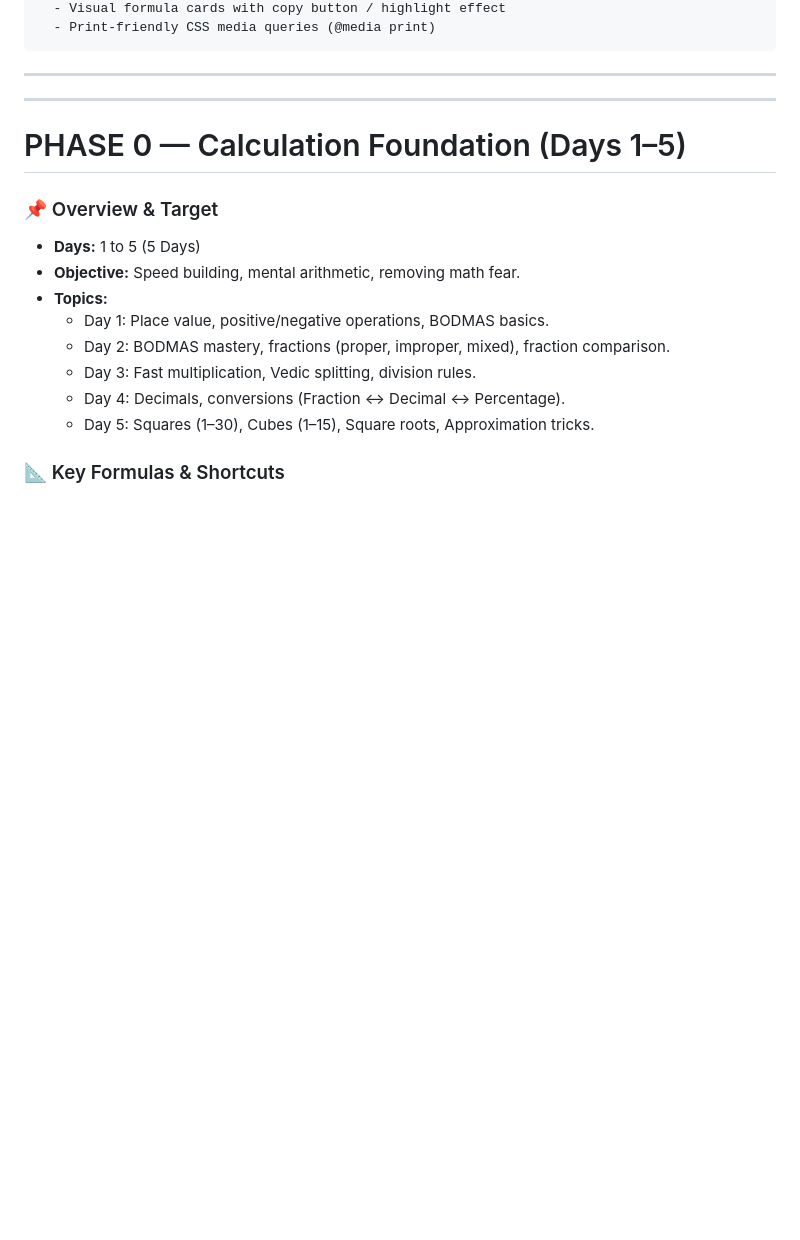
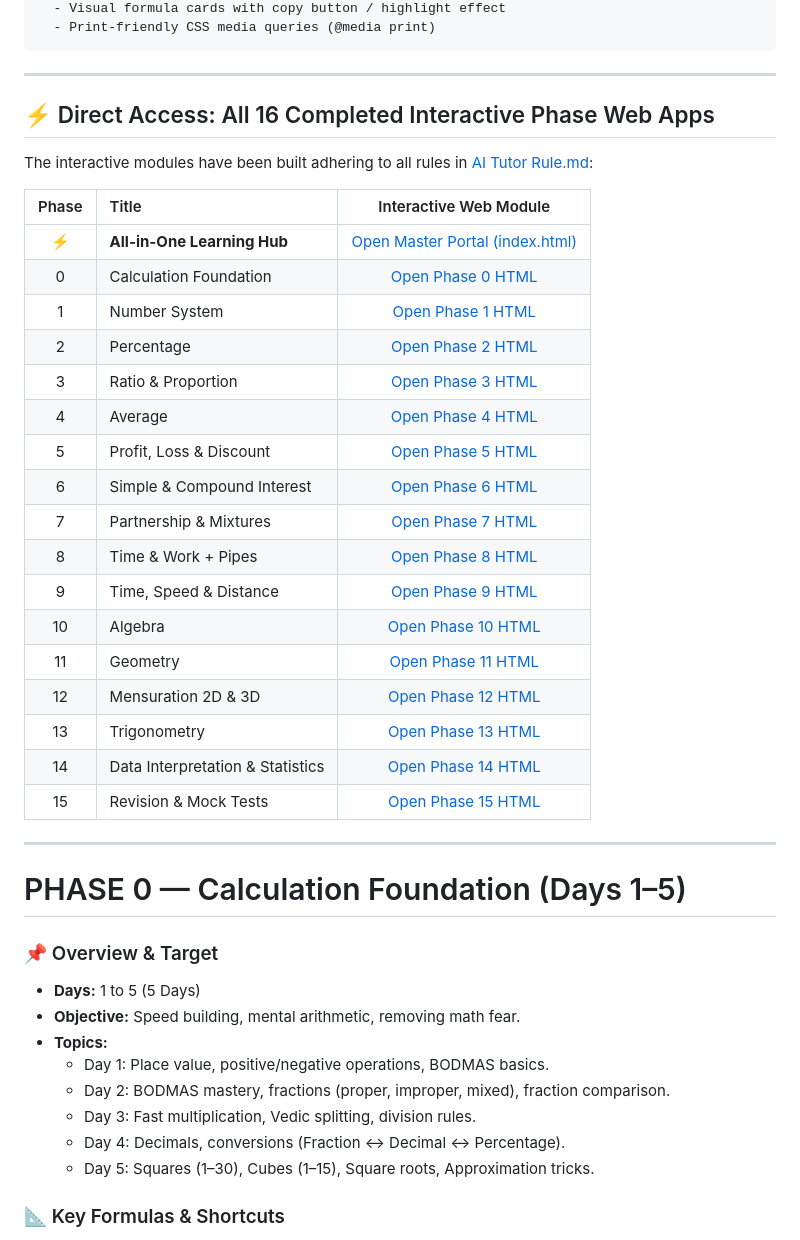
Before and after one commit to Sonu-React-Dev/Maths, a Markdown page: SSC_CGL_AI_Notes_Phasewise.md, the part around the change. GitHub-like rendering; blank space fills up the shorter version.

````diff
--- a/SSC_CGL_AI_Notes_Phasewise.md
+++ b/SSC_CGL_AI_Notes_Phasewise.md
@@ -32,6 +32,30 @@ Har HTML/CSS notes page ke liye standard visual architecture & styling guide:
 ```
 
 ---
+
+## ⚡ Direct Access: All 16 Completed Interactive Phase Web Apps
+
+The interactive modules have been built adhering to all rules in [AI Tutor Rule.md](AI%20Tutor%20Rule.md):
+
+| Phase | Title | Interactive Web Module |
+| :---: | :--- | :---: |
+| ⚡ | **All-in-One Learning Hub** | [Open Master Portal (index.html)](index.html) |
+| 0 | Calculation Foundation | [Open Phase 0 HTML](Phase_0_Calculation_Foundation.html) |
+| 1 | Number System | [Open Phase 1 HTML](Phase_1_Number_System.html) |
+| 2 | Percentage | [Open Phase 2 HTML](Phase_2_Percentage.html) |
+| 3 | Ratio & Proportion | [Open Phase 3 HTML](Phase_3_Ratio_and_Proportion.html) |
+| 4 | Average | [Open Phase 4 HTML](Phase_4_Average.html) |
+| 5 | Profit, Loss & Discount | [Open Phase 5 HTML](Phase_5_Profit_Loss_Discount.html) |
+| 6 | Simple & Compound Interest | [Open Phase 6 HTML](Phase_6_Simple_and_Compound_Interest.html) |
+| 7 | Partnership & Mixtures | [Open Phase 7 HTML](Phase_7_Partnership_and_Mixtures.html) |
+| 8 | Time & Work + Pipes | [Open Phase 8 HTML](Phase_8_Time_and_Work.html) |
+| 9 | Time, Speed & Distance | [Open Phase 9 HTML](Phase_9_Time_Speed_Distance.html) |
+| 10 | Algebra | [Open Phase 10 HTML](Phase_10_Algebra.html) |
+| 11 | Geometry | [Open Phase 11 HTML](Phase_11_Geometry.html) |
+| 12 | Mensuration 2D & 3D | [Open Phase 12 HTML](Phase_12_Mensuration.html) |
+| 13 | Trigonometry | [Open Phase 13 HTML](Phase_13_Trigonometry.html) |
+| 14 | Data Interpretation & Statistics | [Open Phase 14 HTML](Phase_14_DI_and_Statistics.html) |
+| 15 | Revision & Mock Tests | [Open Phase 15 HTML](Phase_15_Revision_and_Mocks.html) |
 
 ---
 
````
Also changed, not shown: SSC_CGL_Maths_120_Day_Master_Plan.md (+26 -0 lines).
